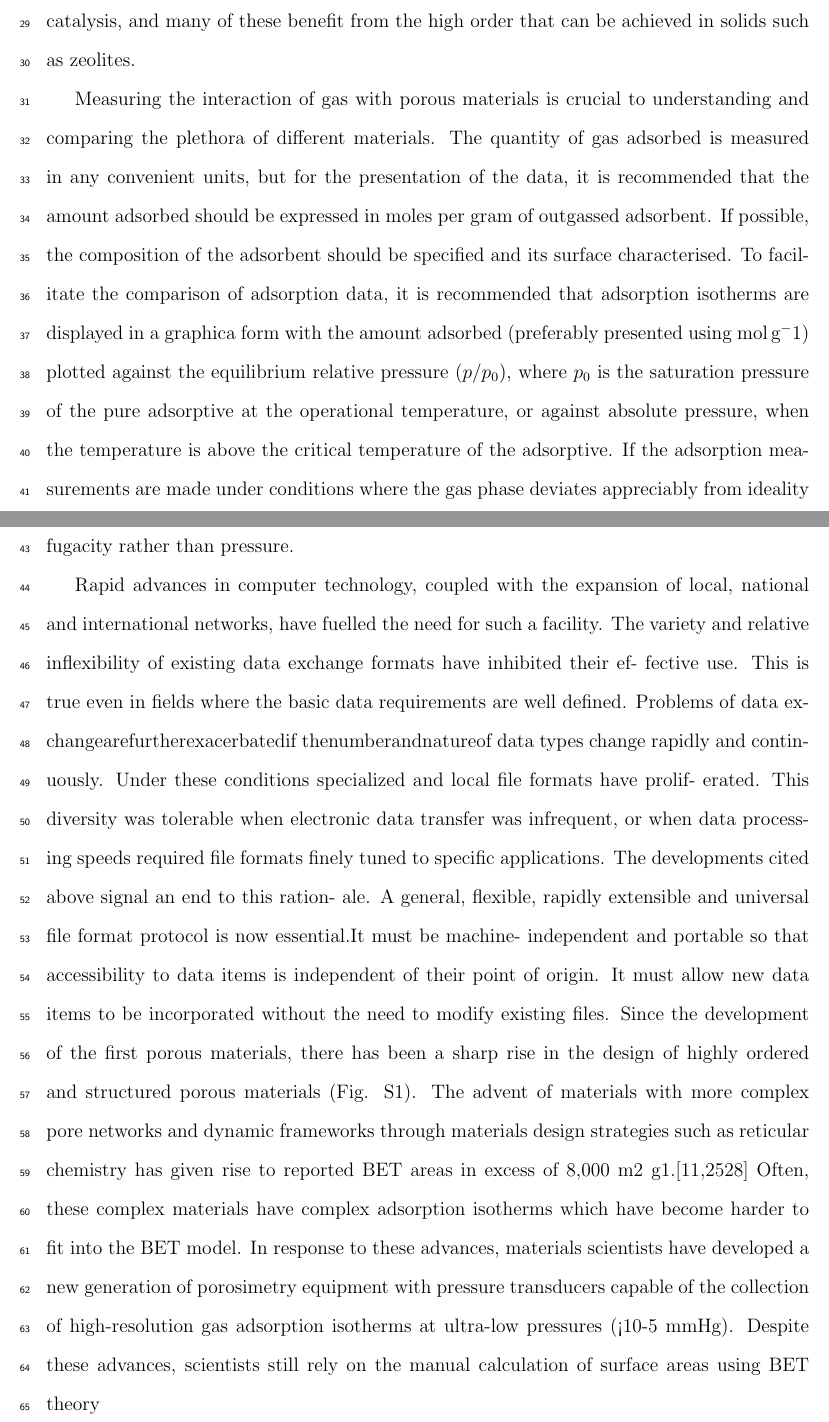
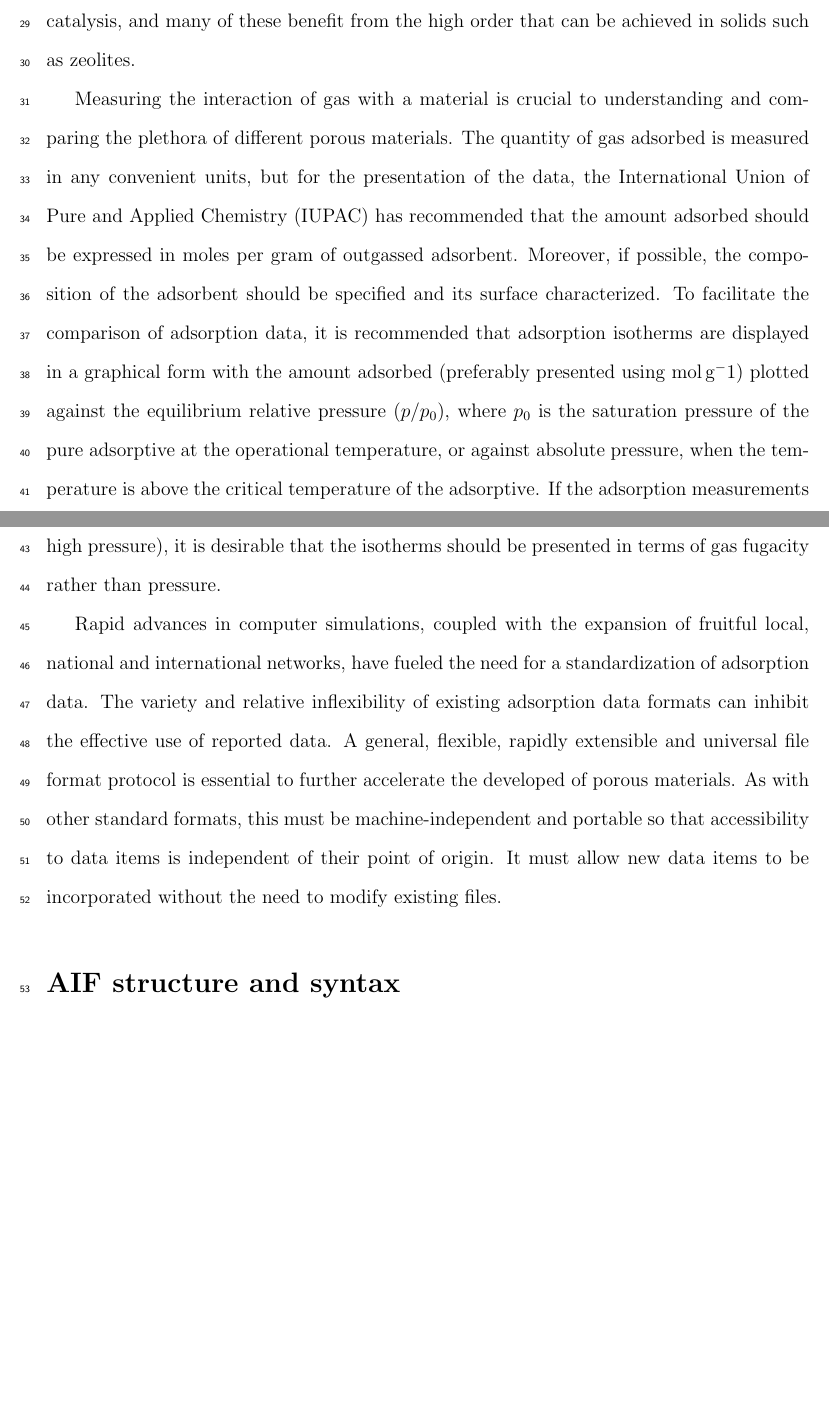
Before and after one commit to lukeljliu/adsorptioninformationformat, a LaTeX paper (manuscript/article.tex): two parts of pages 2 and 3 of 11, joined at a grey line, cut so that both start at the same text, the shorter picture padded with empty space. Compiled offline with pdfLaTeX.

Commit message:
intro drafted

```diff
--- a/manuscript/article.tex
+++ b/manuscript/article.tex
@@ -135,11 +135,14 @@ This lead to the foundational principles discussed by Wilkinson et al.--- Findab
 Porous solids are of important scientific and industrial interest owing to their impressive ability to interact with all manner of atoms, ions and molecules throughout the entirety of the solid, not only the surface.\cite{}
 This has led to many exciting applications of , traditional applications of porous materials thus involve ion exchange, adsorption (for separation) and catalysis, and many of these benefit from the high order that can be achieved in solids such as zeolites.\cite{}
 
-Measuring the interaction of gas with porous materials is crucial to understanding and comparing the plethora of different materials.
-The quantity of gas adsorbed is measured in any convenient units, but for the presentation of the data, it is recommended that the amount adsorbed should be expressed in moles per gram of outgassed adsorbent. If possible, the composition of the adsorbent should be specified and its surface characterised. To facilitate the comparison of adsorption data, it is recommended that adsorption isotherms are displayed in a graphica form with the amount adsorbed (preferably presented using mol$\,$g$^-1$) plotted against the equilibrium relative pressure ($p/p_0$), where $p_0$ is the saturation pressure of the pure adsorptive at the operational temperature, or against absolute pressure, when the temperature is above the critical temperature of the adsorptive. If the adsorption measurements are made under conditions where the gas phase deviates appreciably from ideality (e.g., at high pressure), it is desirable that the isotherms should be presented in terms of gas fugacity rather than pressure.
+Measuring the interaction of gas with a material is crucial to understanding and comparing the plethora of different porous materials.
+The quantity of gas adsorbed is measured in any convenient units, but for the presentation of the data, the International Union of Pure and Applied Chemistry (IUPAC) has recommended that the amount adsorbed should be expressed in moles per gram of outgassed adsorbent.\cite{} Moreover, if possible, the composition of the adsorbent should be specified and its surface characterized. To facilitate the comparison of adsorption data, it is recommended that adsorption isotherms are displayed in a graphical form with the amount adsorbed (preferably presented using mol$\,$g$^-1$) plotted against the equilibrium relative pressure ($p/p_0$), where $p_0$ is the saturation pressure of the pure adsorptive at the operational temperature, or against absolute pressure, when the temperature is above the critical temperature of the adsorptive. If the adsorption measurements are made under conditions where the gas phase deviates appreciably from ideality (e.g., at high pressure), it is desirable that the isotherms should be presented in terms of gas fugacity rather than pressure.
 
-Rapid advances in computer technology, coupled with the expansion of local, national and international networks, have fuelled the need for such a facility. The variety and relative inflexibility of existing data exchange formats have inhibited their ef- fective use. This is true even in fields where the basic data requirements are well defined. Problems of data ex- changearefurtherexacerbatedif thenumberandnatureof data types change rapidly and continuously. Under these conditions specialized and local file formats have prolif- erated. This diversity was tolerable when electronic data transfer was infrequent, or when data processing speeds required file formats finely tuned to specific applications. The developments cited above signal an end to this ration- ale. A general, flexible, rapidly extensible and universal file format protocol is now essential.It must be machine- independent and portable so that accessibility to data items is independent of their point of origin. It must allow new data items to be incorporated without the need to modify existing files.
-Since the development of the first porous materials, there has been a sharp rise in the design of highly ordered and structured porous materials (Fig. S1). The advent of materials with more complex pore networks and dynamic frameworks through materials design strategies such as reticular chemistry has given rise to reported BET areas in excess of 8,000 m2 g1.[11,2528] Often, these complex materials have complex adsorption isotherms which have become harder to fit into the BET model. In response to these advances, materials scientists have developed a new generation of porosimetry equipment with pressure transducers capable of the collection of high-resolution gas adsorption isotherms at ultra-low pressures (<10-5 mmHg). Despite these advances, scientists still rely on the manual calculation of surface areas using BET theory
+Rapid advances in computer simulations, coupled with the expansion of fruitful local, national and international networks, have fueled the need for a standardization of adsorption data.
+The variety and relative inflexibility of existing adsorption data formats can inhibit the effective use of reported data.
+A general, flexible, rapidly extensible and universal file format protocol is essential to further accelerate the developed of porous materials.
+As with other standard formats, this must be machine-independent and portable so that accessibility to data items is independent of their point of origin.
+It must allow new data items to be incorporated without the need to modify existing files.
 
 \section{AIF structure and syntax}
 The information contained within an AIF is arranged in a strict structural arrangement.
```
Also changed, not shown: manuscript/article.pdf, 4 other files.
